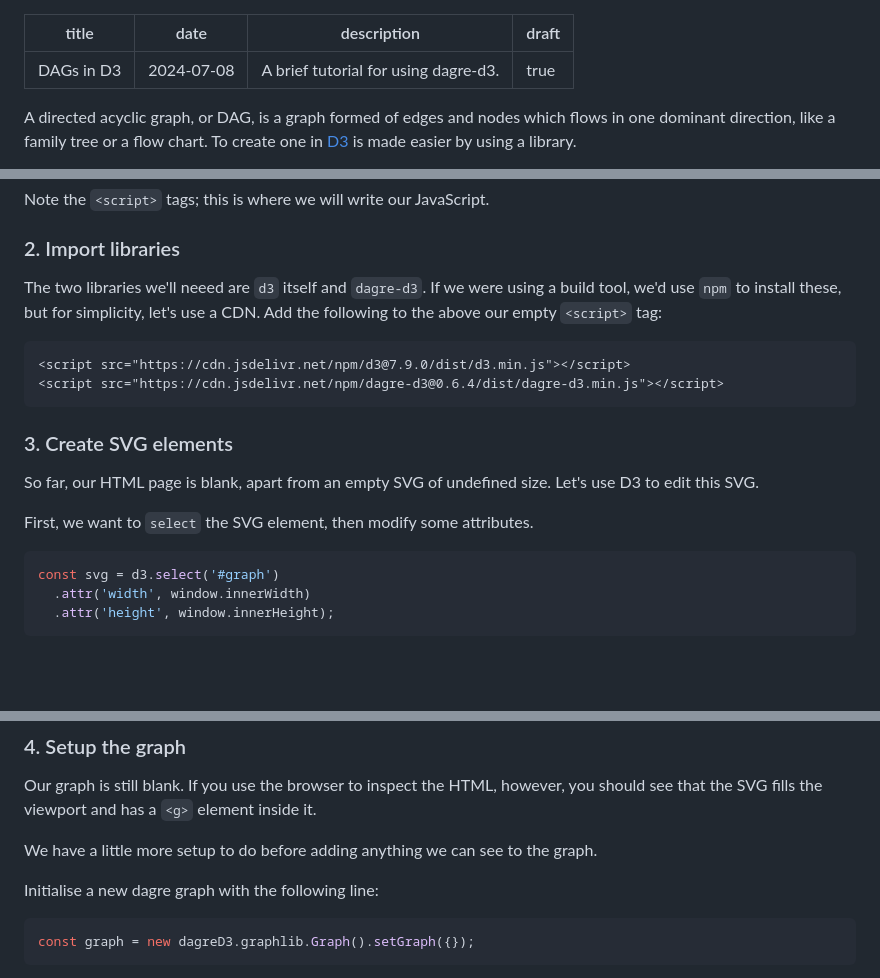
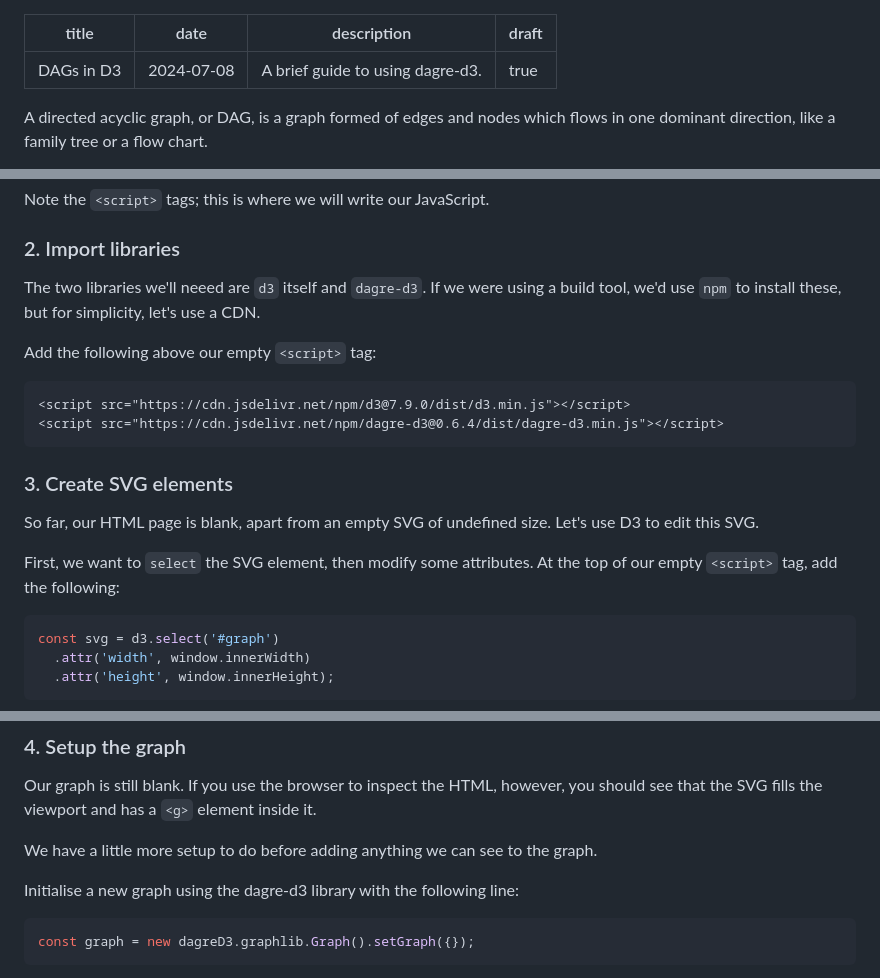
Before and after one commit to codemacabre/codemacabre-com, a Markdown page: src/writing/dags-in-d3.md, 3 parts joined by grey strips. Rendered like a GitHub page; blank space fills up the shorter version.

Commit message:
Rename DAGs in D3 file

````diff
--- a/src/writing/d3-directed-graphs.md
+++ b/src/writing/dags-in-d3.md
@@ -1,9 +1,9 @@
 ---
 title: DAGs in D3
 date: 2024-07-08
-description: "A brief tutorial for using dagre-d3."
+description: "A brief guide to using dagre-d3."
 draft: true
 ---
 
-A directed acyclic graph, or DAG, is a graph formed of edges and nodes which flows in one dominant direction, like a family tree or a flow chart. To create one in [D3](https://d3js.org) is made easier by using a library.
+A directed acyclic graph, or DAG, is a graph formed of edges and nodes which flows in one dominant direction, like a family tree or a flow chart.
 
@@ -32,7 +32,9 @@ Note the `<script>` tags; this is where we will write our JavaScript.
 
 ### 2. Import libraries
 
-The two libraries we'll neeed are `d3` itself and `dagre-d3`. If we were using a build tool, we'd use `npm` to install these, but for simplicity, let's use a CDN. Add the following to the above our empty `<script>` tag:
+The two libraries we'll neeed are `d3` itself and `dagre-d3`. If we were using a build tool, we'd use `npm` to install these, but for simplicity, let's use a CDN.
+
+Add the following above our empty `<script>` tag:
 
 ```html
 <script src="https://cdn.jsdelivr.net/npm/d3@7.9.0/dist/d3.min.js"></script>
@@ -43,7 +45,7 @@ The two libraries we'll neeed are `d3` itself and `dagre-d3`. If we were using a
 
 So far, our HTML page is blank, apart from an empty SVG of undefined size. Let's use D3 to edit this SVG.
 
-First, we want to `select` the SVG element, then modify some attributes.
+First, we want to `select` the SVG element, then modify some attributes. At the top of our empty `<script>` tag, add the following:
 
 ```js
 const svg = d3.select('#graph')
@@ -69,7 +71,7 @@ Our graph is still blank. If you use the browser to inspect the HTML, however, y
 
 We have a little more setup to do before adding anything we can see to the graph.
 
-Initialise a new dagre graph with the following line:
+Initialise a new graph using the dagre-d3 library with the following line:
 
 ```js
 const graph = new dagreD3.graphlib.Graph().setGraph({});
````
Also changed, not shown: other parts of src/writing/dags-in-d3.md (+3 -3 lines).
